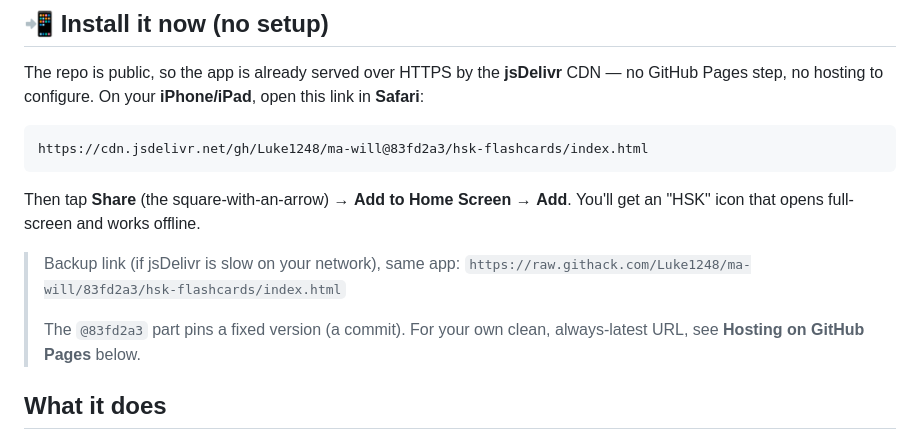
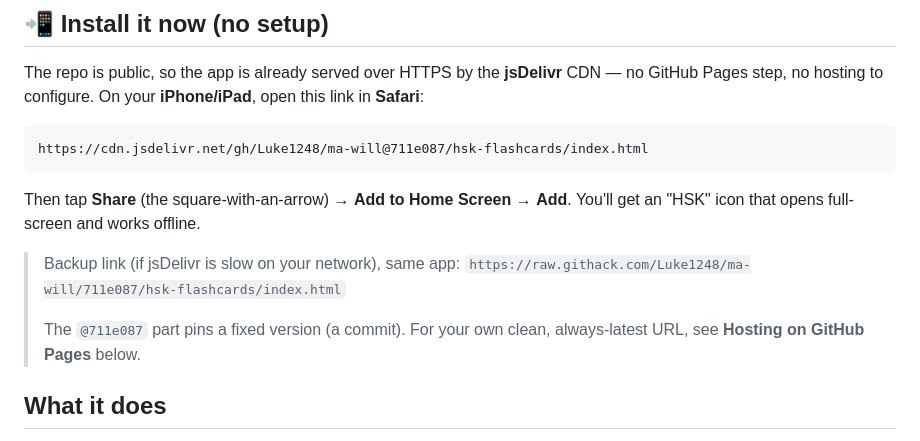
Before and after one commit to Luke1248/ma-will, a Markdown page: hsk-flashcards/README.md, the part around the change. Drawn GitHub-style.

Commit message:
Point README install link at fixed commit 711e087 [skip ci]
Co-Authored-By: Claude Opus 4.8 <noreply@anthropic.com>
Claude-Session: https://claude.ai/code/session_01KVDpwrAep9Ajvqemd4xUb1

````diff
--- a/hsk-flashcards/README.md
+++ b/hsk-flashcards/README.md
@@ -12,16 +12,16 @@ CDN — no GitHub Pages step, no hosting to configure. On your **iPhone/iPad**,
 open this link in **Safari**:
 
 ```
-https://cdn.jsdelivr.net/gh/Luke1248/ma-will@83fd2a3/hsk-flashcards/index.html
+https://cdn.jsdelivr.net/gh/Luke1248/ma-will@711e087/hsk-flashcards/index.html
 ```
 
 Then tap **Share** (the square-with-an-arrow) → **Add to Home Screen** → **Add**.
 You'll get an "HSK" icon that opens full-screen and works offline.
 
 > Backup link (if jsDelivr is slow on your network), same app:
-> `https://raw.githack.com/Luke1248/ma-will/83fd2a3/hsk-flashcards/index.html`
+> `https://raw.githack.com/Luke1248/ma-will/711e087/hsk-flashcards/index.html`
 >
-> The `@83fd2a3` part pins a fixed version (a commit). For your own clean,
+> The `@711e087` part pins a fixed version (a commit). For your own clean,
 > always-latest URL, see **Hosting on GitHub Pages** below.
 
 ## What it does
````
